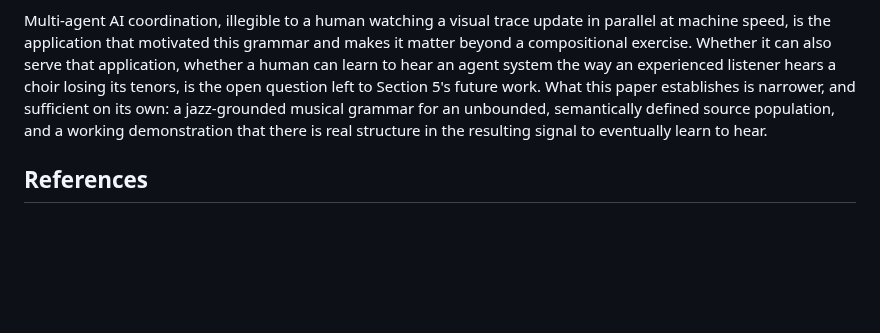
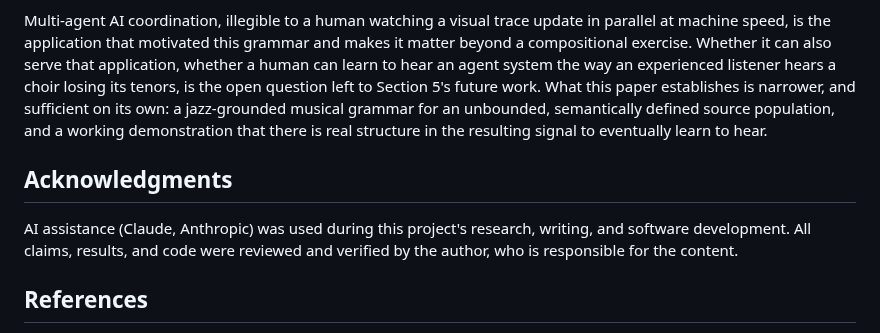
Before and after one commit to mob1ius/oteljazz, a Markdown page: paper/07-oversight-symphony-sonification.md, the part around the change. Drawn GitHub-style; blank space fills up the shorter version.

Commit message:
Add AI-usage disclosure statement, required by Organised Sound's author instructions

```diff
--- a/paper/07-oversight-symphony-sonification.md
+++ b/paper/07-oversight-symphony-sonification.md
@@ -172,6 +172,10 @@ This paper has argued for a musical grammar built for a target existing musifica
 
 Multi-agent AI coordination, illegible to a human watching a visual trace update in parallel at machine speed, is the application that motivated this grammar and makes it matter beyond a compositional exercise. Whether it can also serve that application, whether a human can learn to hear an agent system the way an experienced listener hears a choir losing its tenors, is the open question left to Section 5's future work. What this paper establishes is narrower, and sufficient on its own: a jazz-grounded musical grammar for an unbounded, semantically defined source population, and a working demonstration that there is real structure in the resulting signal to eventually learn to hear.
 
+## Acknowledgments
+
+AI assistance (Claude, Anthropic) was used during this project's research, writing, and software development. All claims, results, and code were reviewed and verified by the author, who is responsible for the content.
+
 ## References
 
 Alunno, M., and P. Bientinesi. 2026. "Real-Time, EDM-Inspired Sonification of the Activity of a Supercomputer." arXiv:2605.21874.
```
